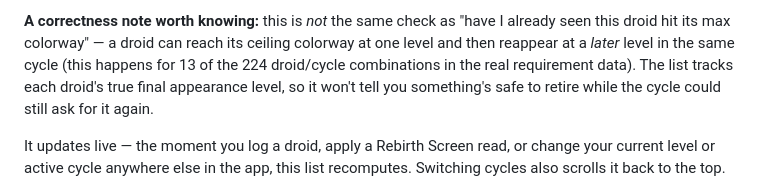
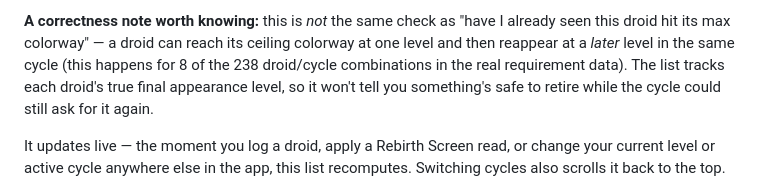
Before and after one commit to ibefuzzy/Fuzzy-Droid-Tracker, a Markdown page: README.md, the part around the change. Drawn GitHub-style.

Commit message:
Fix stale README stat: 13/224 -> 8/238 after the level 36-40 real-data port
Caught by a code-review pass: the reappearing-droid stat in the Safe to
Retire section still said "13 of the 224" from before the level 36-40 data
port, even though test/requirements.test.js and CLAUDE.md's own status notes
in the same range of commits already moved to 8 of 238. Also flagged by that
same review: cycle 5's ported level 36 has a Default-class droid ("Mouse")
where every other cycle has 3 Rare-class droids - present in the source
web-tracker data already (not introduced by the port), looks like a likely
upstream data-entry error, but not silently changed without confirming
which droid actually belongs there.

Co-Authored-By: Claude Sonnet 5 <noreply@anthropic.com>
Claude-Session: https://claude.ai/code/session_015BapmGXYX89jHoKsis8Jgk

```diff
--- a/README.md
+++ b/README.md
@@ -329,7 +329,7 @@ game's rebirth requirement tables at all, so they're correctly absent.)
 **A correctness note worth knowing:** this is *not* the same check as "have
 I already seen this droid hit its max colorway" — a droid can reach its
 ceiling colorway at one level and then reappear at a *later* level in the
-same cycle (this happens for 13 of the 224 droid/cycle combinations in the
+same cycle (this happens for 8 of the 238 droid/cycle combinations in the
 real requirement data). The list tracks each droid's true final appearance
 level, so it won't tell you something's safe to retire while the cycle could
 still ask for it again.
```
